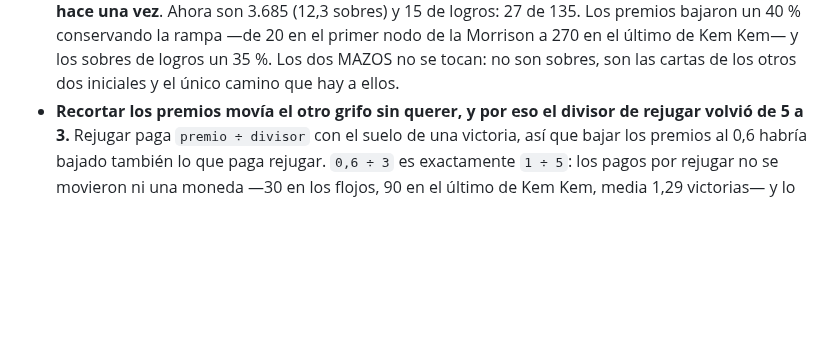
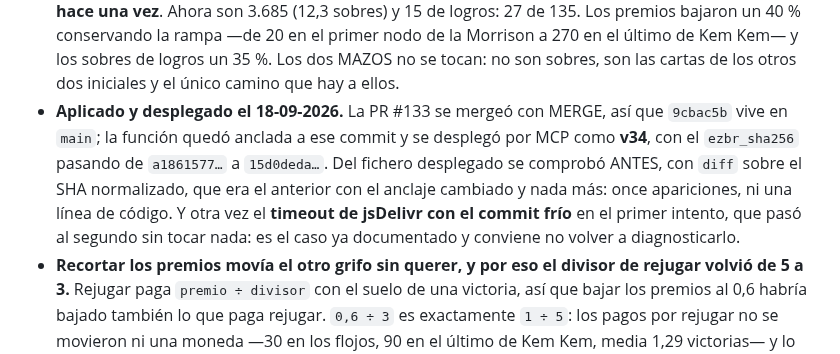
Before and after one commit to DanielD-S/DinoWar, a Markdown page: CLAUDE.md, the part around the change. GitHub-like rendering; blank space fills up the shorter version.

Commit message:
Desplegados los grifos y los visitantes: funcion v34 anclada al commit de merge
La PR 133 se mergeo con MERGE, asi que 9cbac5b vive en main. ezbr_sha256 de
a1861577 a 15d0deda. Comprobado antes con diff que el fichero era el anterior
con el anclaje cambiado y nada mas.

Y otra vez el timeout de jsDelivr con el commit frio en el primer intento, que
paso al segundo sin tocar nada: el caso ya documentado.

Co-Authored-By: Claude Opus 5 <noreply@anthropic.com>
Claude-Session: https://claude.ai/code/session_01Q85Z2YG2ZkA5G7j4CyGifz

```diff
--- a/CLAUDE.md
+++ b/CLAUDE.md
@@ -2668,6 +2668,14 @@ Cinco cosas que conviene saber antes de volver a tocarlo:
   de la Morrison a 270 en el último de Kem Kem— y los sobres de logros un
   35 %. Los dos MAZOS no se tocan: no son sobres, son las cartas de los otros
   dos iniciales y el único camino que hay a ellos.
+- **Aplicado y desplegado el 18-09-2026.** La PR #133 se mergeó con MERGE, así
+  que `9cbac5b` vive en `main`; la función quedó anclada a ese commit y se
+  desplegó por MCP como **v34**, con el `ezbr_sha256` pasando de `a1861577…` a
+  `15d0deda…`. Del fichero desplegado se comprobó ANTES, con `diff` sobre el
+  SHA normalizado, que era el anterior con el anclaje cambiado y nada más:
+  once apariciones, ni una línea de código. Y otra vez el **timeout de
+  jsDelivr con el commit frío** en el primer intento, que pasó al segundo sin
+  tocar nada: es el caso ya documentado y conviene no volver a diagnosticarlo.
 - **Recortar los premios movía el otro grifo sin querer, y por eso el divisor
   de rejugar volvió de 5 a 3.** Rejugar paga `premio ÷ divisor` con el suelo
   de una victoria, así que bajar los premios al 0,6 habría bajado también lo
```
